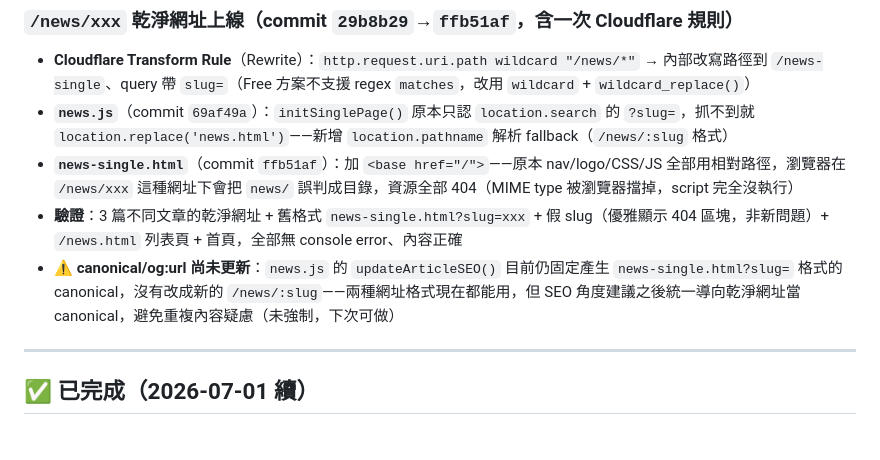
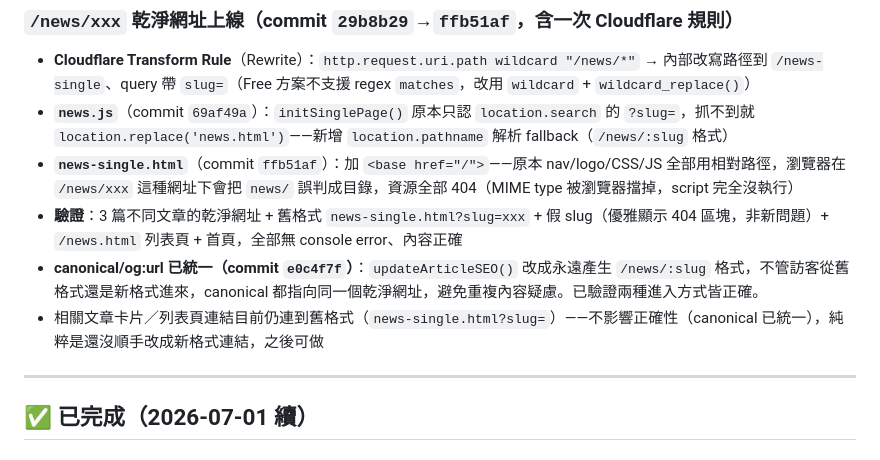
Before and after one commit to hua19911027-code/mina-website-edu, a Markdown page: PROJECT_STATE.md, the part around the change. GitHub-like rendering.

Commit message:
docs: 更新 PROJECT_STATE — canonical/og:url 已統一為乾淨網址格式

```diff
--- a/PROJECT_STATE.md
+++ b/PROJECT_STATE.md
@@ -23,7 +23,8 @@
 - **`news.js`**（commit `69af49a`）：`initSinglePage()` 原本只認 `location.search` 的 `?slug=`，抓不到就 `location.replace('news.html')`——新增 `location.pathname` 解析 fallback（`/news/:slug` 格式）
 - **`news-single.html`**（commit `ffb51af`）：加 `<base href="/">`——原本 nav/logo/CSS/JS 全部用相對路徑，瀏覽器在 `/news/xxx` 這種網址下會把 `news/` 誤判成目錄，資源全部 404（MIME type 被瀏覽器擋掉，script 完全沒執行）
 - **驗證**：3 篇不同文章的乾淨網址 + 舊格式 `news-single.html?slug=xxx` + 假 slug（優雅顯示 404 區塊，非新問題）+ `/news.html` 列表頁 + 首頁，全部無 console error、內容正確
-- ⚠️ **canonical/og:url 尚未更新**：`news.js` 的 `updateArticleSEO()` 目前仍固定產生 `news-single.html?slug=` 格式的 canonical，沒有改成新的 `/news/:slug`——兩種網址格式現在都能用，但 SEO 角度建議之後統一導向乾淨網址當 canonical，避免重複內容疑慮（未強制，下次可做）
+- **canonical/og:url 已統一（commit `e0c4f7f`）**：`updateArticleSEO()` 改成永遠產生 `/news/:slug` 格式，不管訪客從舊格式還是新格式進來，canonical 都指向同一個乾淨網址，避免重複內容疑慮。已驗證兩種進入方式皆正確。
+- 相關文章卡片／列表頁連結目前仍連到舊格式（`news-single.html?slug=`）——不影響正確性（canonical 已統一），純粹是還沒順手改成新格式連結，之後可做
 
 ---
 
```
